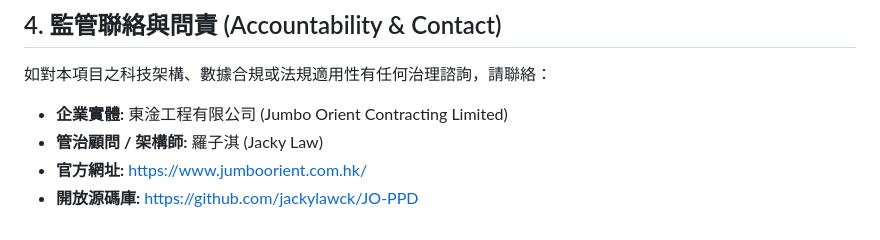
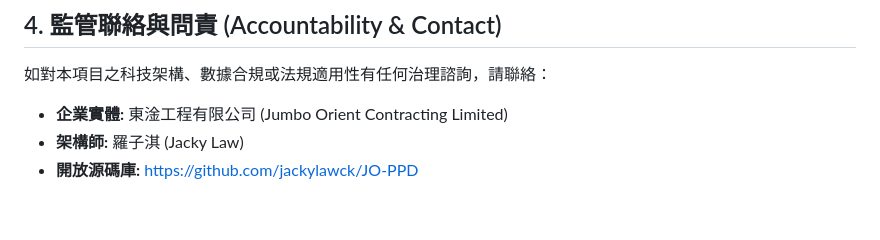
Before and after one commit to jackylawck/JO-PPD, a Markdown page: COMPLIANCE.md, the part around the change. GitHub-like rendering.

Commit message:
更新 COMPLIANCE.md

```diff
--- a/COMPLIANCE.md
+++ b/COMPLIANCE.md
@@ -56,6 +56,5 @@ This system is an enterprise internal audit utility engineered for Jumbo Orient
 如對本項目之科技架構、數據合規或法規適用性有任何治理諮詢，請聯絡：
 
 * **企業實體:** 東淦工程有限公司 (Jumbo Orient Contracting Limited)
-* **管治顧問 / 架構師:** 羅子淇 (Jacky Law)
-* **官方網址:** [https://www.jumboorient.com.hk/](https://www.jumboorient.com.hk/)
+* **架構師:** 羅子淇 (Jacky Law)
 * **開放源碼庫:** [https://github.com/jackylawck/JO-PPD](https://github.com/jackylawck/JO-PPD)
```
